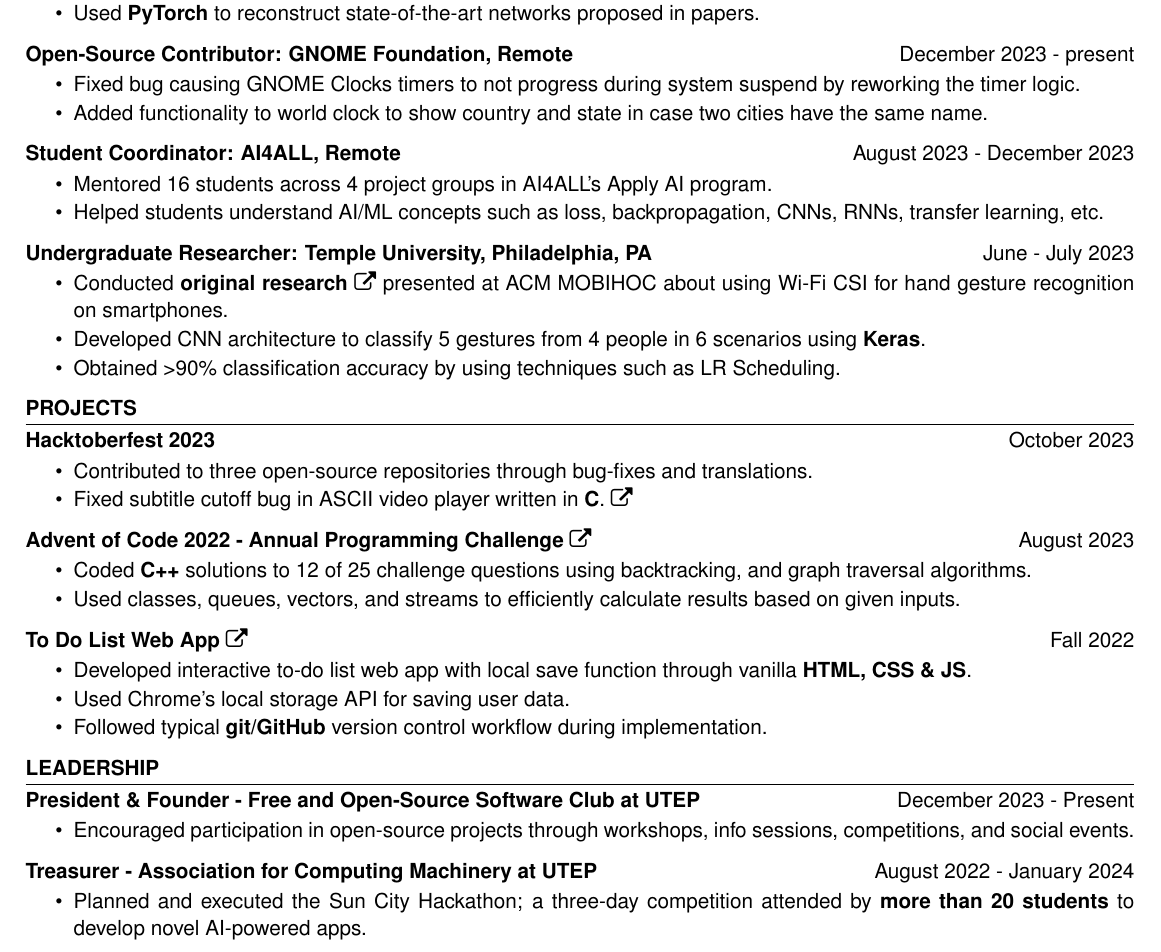
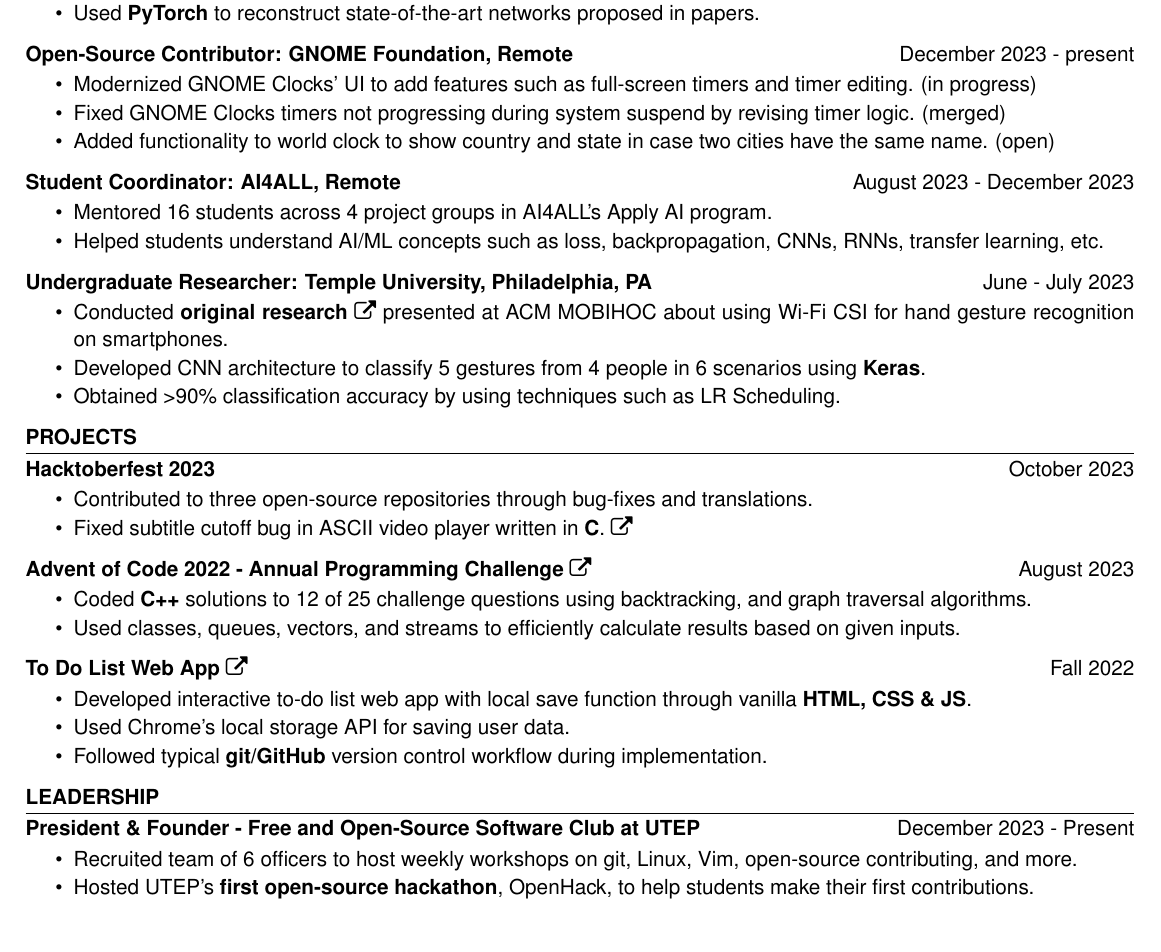
Before and after one commit to AshkanArabim/resume, a LaTeX CV (master.tex): part of the page, cut so that both start at the same text. Compiled offline with pdfLaTeX.

Commit message:
update general resume

```diff
--- a/master.tex
+++ b/master.tex
@@ -120,8 +120,9 @@
 		\vspace{-0.5em}
 		\itemsep -6pt {}
 %		\item Improved the GNOME Clocks user experience by fixing various reported bugs.
-		\item Fixed bug causing GNOME Clocks timers to not progress during system suspend by reworking the timer logic.
-		\item Added functionality to world clock to show country and state in case two cities have the same name.
+		\item Modernized GNOME Clocks' UI to add features such as full-screen timers and timer editing. (in progress)
+		\item Fixed GNOME Clocks timers not progressing during system suspend by revising timer logic. (merged)
+		\item Added functionality to world clock to show country and state in case two cities have the same name. (open)
 %		\item Expanded the accessibility of the GNOME Builder IDE by translating it to Persian.
 	\end{itemize}
 
@@ -393,26 +394,28 @@
     \begin{itemize}
     	\vspace{-0.5em}
     	\itemsep -6pt {}
-    	\item Encouraged participation in open-source projects through workshops, info sessions, competitions, and social events.
+%    	\item Encouraged participation in open-source projects through workshops, info sessions, competitions, and social events.
+    	\item Recruited team of 6 officers to host weekly workshops on git, Linux, Vim, open-source contributing, and more.
+		\item Hosted UTEP's \textbf{first open-source hackathon}, OpenHack, to help students make their first contributions.
     \end{itemize}
 
-    \customItem[
-        title=Treasurer - Association for Computing Machinery at UTEP,
-        %        keyHighlight=Multiple roles{,} including publicity officer \& treasurer,
-        % keyHighlight=Promoted side-projects and research by hosting informational and technical workshops to 40+ students each semester.,
-        duration=August 2022 - January 2024
-    ]
-    \begin{itemize}
-        \vspace{-0.5em}
-        \itemsep -6pt {}
-        \item Planned and executed the Sun City Hackathon; a three-day competition attended by \textbf{more than 20 students} to develop novel AI-powered apps.
-%        \item Promoted side-projects and research by hosting informational and technical workshops to 40+ students each semester.
-              % \item Recruited 50+ members through public presentations. # bad
-              % \item Engaged with the student body to recruit more than 50 students.
-              % \item Organized and planned of more than 6 workshops sponsored by companies such as Google.
-              % \item Presented multiple interactive workshops attended by org members on topics such as Node.JS.
-              %        \item Promoted research and open-source contributions by hosting info sessions and technical workshops to 40+ students each semester.
-    \end{itemize}
+%    \customItem[
+%        title=Treasurer - Association for Computing Machinery at UTEP,
+%        %        keyHighlight=Multiple roles{,} including publicity officer \& treasurer,
+%        % keyHighlight=Promoted side-projects and research by hosting informational and technical workshops to 40+ students each semester.,
+%        duration=August 2022 - January 2024
+%    ]
+%    \begin{itemize}
+%        \vspace{-0.5em}
+%        \itemsep -6pt {}
+%        \item Planned and executed the Sun City Hackathon; a three-day competition attended by \textbf{more than 20 students} to develop novel AI-powered apps.
+%%        \item Promoted side-projects and research by hosting informational and technical workshops to 40+ students each semester.
+%              % \item Recruited 50+ members through public presentations. # bad
+%              % \item Engaged with the student body to recruit more than 50 students.
+%              % \item Organized and planned of more than 6 workshops sponsored by companies such as Google.
+%              % \item Presented multiple interactive workshops attended by org members on topics such as Node.JS.
+%              %        \item Promoted research and open-source contributions by hosting info sessions and technical workshops to 40+ students each semester.
+%    \end{itemize}
 \end{workSection}
 
 % \begin{workSection}{Publications}
```
Also changed, not shown: Ashkan Arabi general.pdf.
